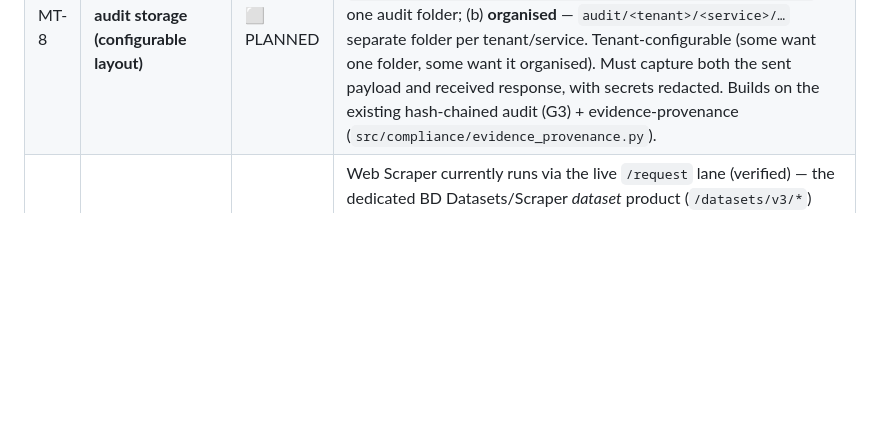
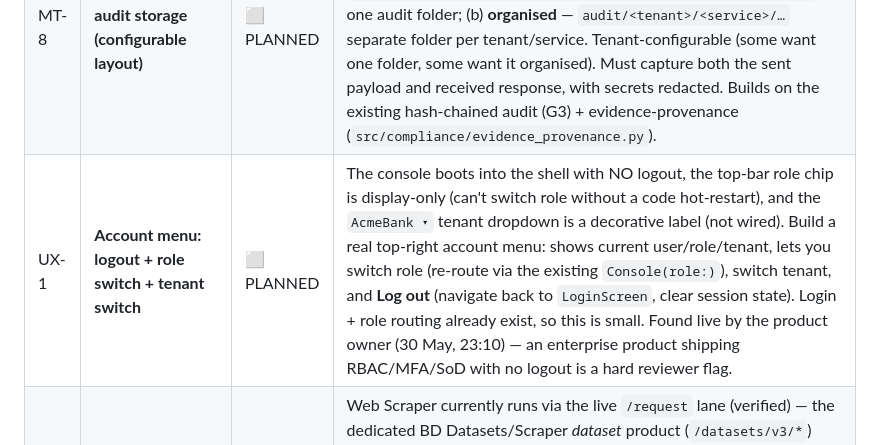
Before and after one commit to vsenthil7/spoofvane, a Markdown page: docs/TRACEABILITY_MASTER.md, the part around the change. Rendered like a GitHub page; blank space fills up the shorter version.

Commit message:
[BUILD 073-docs] Traceability UX-1: account-menu gap found live
No logout option; top-bar role chip is display-only (role switch needs a code
hot-restart); AcmeBank tenant dropdown is a decorative label. Recorded as
pending mini-sprint UX-1 (account menu = current user/role/tenant + switch role
+ switch tenant + log out -> LoginScreen). Found live by the product owner.

```diff
--- a/docs/TRACEABILITY_MASTER.md
+++ b/docs/TRACEABILITY_MASTER.md
@@ -544,6 +544,7 @@ for LLM/BD services, bring their own keys, and how is everything audited.
 | MT-6 | **Affiliate / programmatic sub-account provisioning** | ⬜ PLANNED | Investigate whether BD + the LLM providers expose an affiliate / reseller / programmatic sub-account API so SpoofVane can create a managed sub-account/zone per tenant automatically (so each tenant is metered + billed under their own provider sub-account). If available: wire programmatic user/zone creation per tenant at onboarding. If not: fall back to MT-5 platform-managed metering. Document each provider's actual capability. |
 | MT-7 | **Configurable mock/live/replay per service via settings** | ⬜ PLANNED | `SPOOFVANE_BD_MODE` is currently a single global env var (live/replay/mock). Make mode selectable **per service per tenant** via settings (DB-backed), not one global flag — e.g. tenant A uses live BD + replay LLM; tenant B uses platform-managed everything. Keep both mock and live paths (already exist in every client) and switch by config. |
 | MT-8 | **External-call audit storage (configurable layout)** | ⬜ PLANNED | Every outbound request/response to an external service (LLM + each BD product) is stored for auditing. Two configurable layouts the tenant chooses: (a) **flat filename** `<product>_<tenant>_<service>_<LLM/BDname>_<YYYYMMDD>_<HHMM>` in one audit folder; (b) **organised** — `audit/<tenant>/<service>/…` separate folder per tenant/service. Tenant-configurable (some want one folder, some want it organised). Must capture both the sent payload and received response, with secrets redacted. Builds on the existing hash-chained audit (G3) + evidence-provenance (`src/compliance/evidence_provenance.py`). |
+| UX-1 | **Account menu: logout + role switch + tenant switch** | ⬜ PLANNED | The console boots into the shell with NO logout, the top-bar role chip is display-only (can't switch role without a code hot-restart), and the `AcmeBank ▾` tenant dropdown is a decorative label (not wired). Build a real top-right account menu: shows current user/role/tenant, lets you switch role (re-route via the existing `Console(role:)`), switch tenant, and **Log out** (navigate back to `LoginScreen`, clear session state). Login + role routing already exist, so this is small. Found live by the product owner (30 May, 23:10) — an enterprise product shipping RBAC/MFA/SoD with no logout is a hard reviewer flag. |
 | MT-9 | **Web Scraper + MCP full setup** | ⬜ PLANNED | Web Scraper currently runs via the live `/request` lane (verified) — the dedicated BD Datasets/Scraper *dataset* product (`/datasets/v3/*`) needs enabling on the account if structured-dataset scraping is wanted. MCP Server needs an actual SSE/MCP client (the endpoint is reachable but is a streaming protocol) + the correct MCP auth handshake. Document exactly what to enable in the BD dashboard for each. |
 
 ### 6g.1 Bright Data Residential proxy — step-by-step to go live (BD-1)
```
